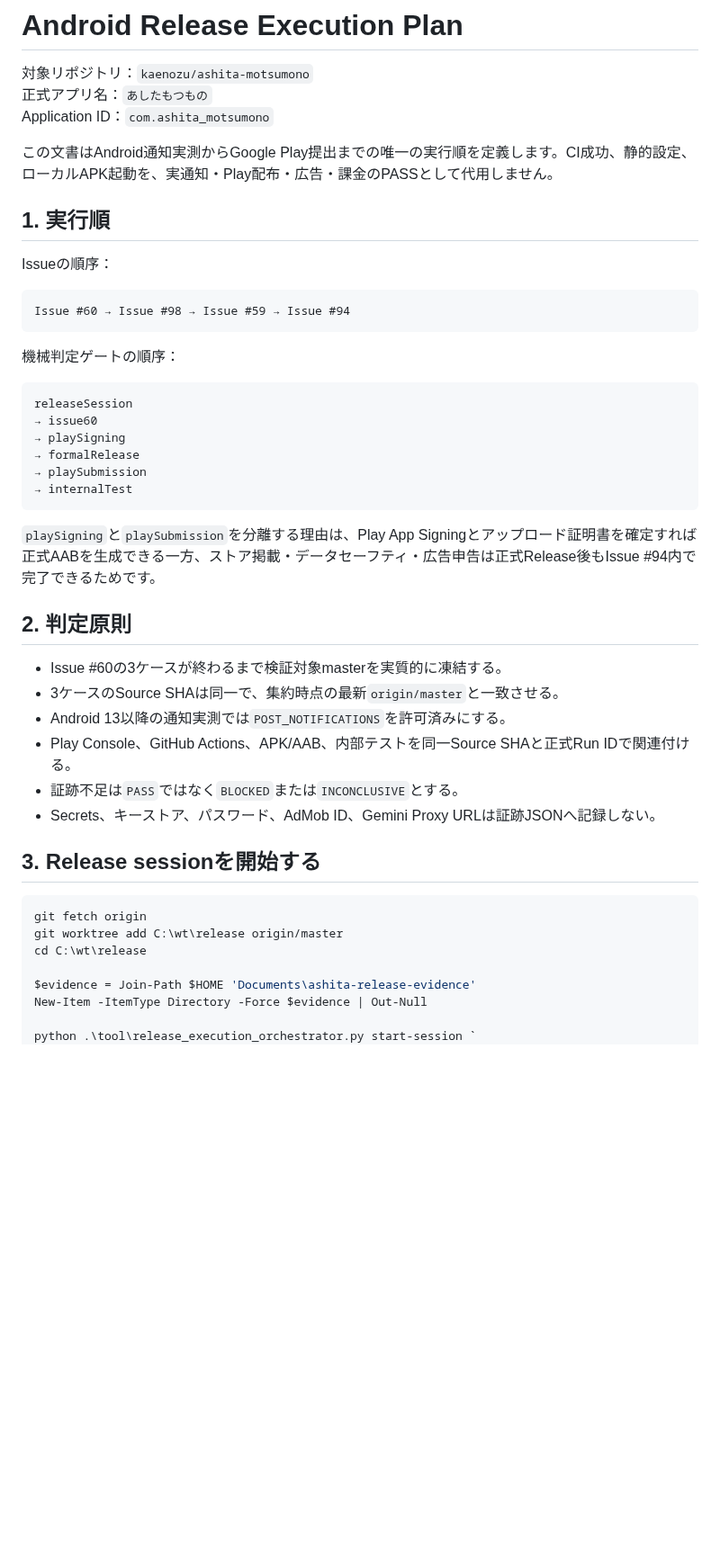
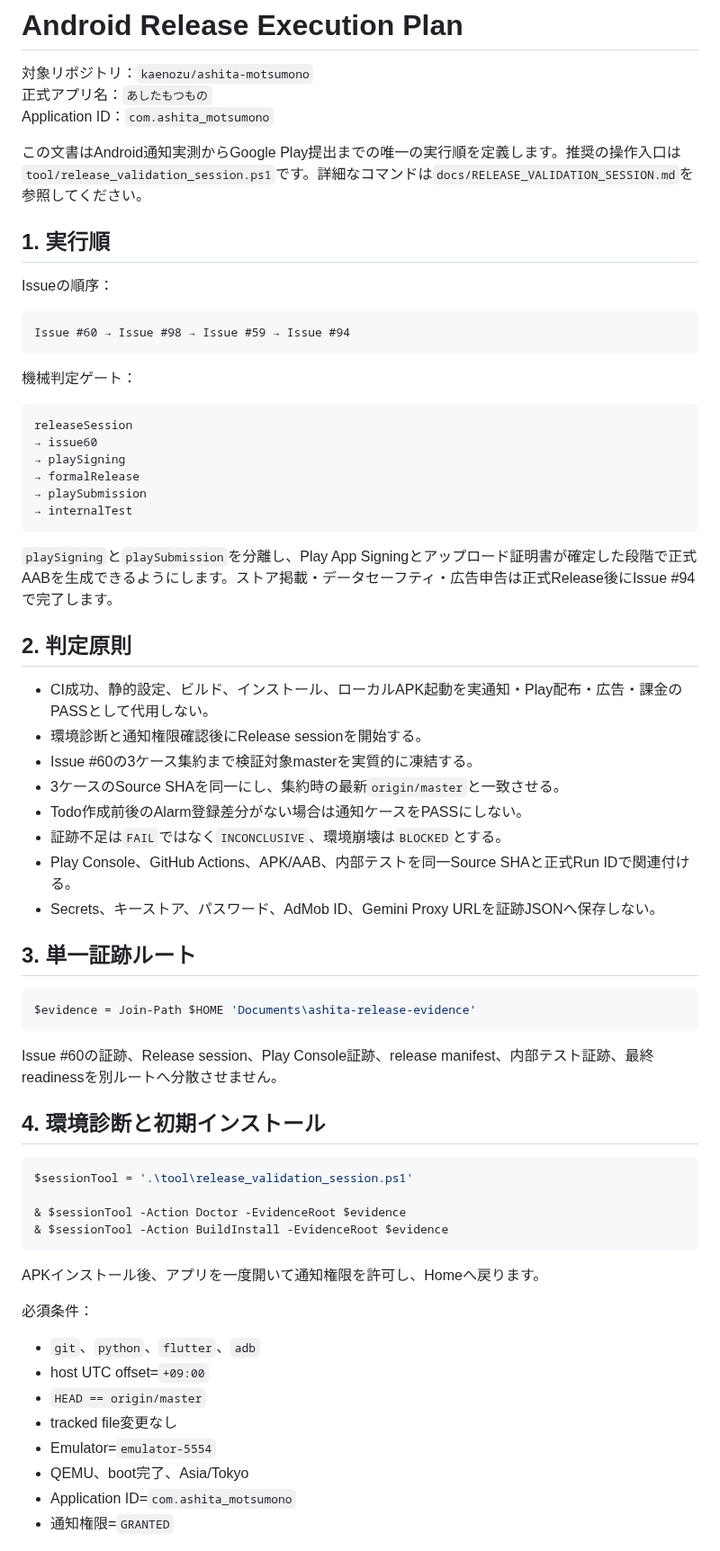
Before and after one commit to neoenox/ashita-motsumono, a Markdown page: docs/RELEASE_EXECUTION_PLAN.md, the part around one of its changes. Shown at 90% size. GitHub-like rendering; blank space fills up the shorter version.

````diff
--- a/docs/RELEASE_EXECUTION_PLAN.md
+++ b/docs/RELEASE_EXECUTION_PLAN.md
@@ -4,7 +4,7 @@
 正式アプリ名：`あしたもつもの`
 Application ID：`com.ashita_motsumono`
 
-この文書はAndroid通知実測からGoogle Play提出までの唯一の実行順を定義します。CI成功、静的設定、ローカルAPK起動を、実通知・Play配布・広告・課金のPASSとして代用しません。
+この文書はAndroid通知実測からGoogle Play提出までの唯一の実行順を定義します。推奨の操作入口は`tool/release_validation_session.ps1`です。詳細なコマンドは`docs/RELEASE_VALIDATION_SESSION.md`を参照してください。
 
 ## 1. 実行順
 
@@ -14,7 +14,7 @@ Issueの順序：
 Issue #60 → Issue #98 → Issue #59 → Issue #94
 ```
 
-機械判定ゲートの順序：
+機械判定ゲート：
 
 ```text
 releaseSession
@@ -25,24 +25,46 @@ releaseSession
 → internalTest
 ```
 
-`playSigning`と`playSubmission`を分離する理由は、Play App Signingとアップロード証明書を確定すれば正式AABを生成できる一方、ストア掲載・データセーフティ・広告申告は正式Release後もIssue #94内で完了できるためです。
+`playSigning`と`playSubmission`を分離し、Play App Signingとアップロード証明書が確定した段階で正式AABを生成できるようにします。ストア掲載・データセーフティ・広告申告は正式Release後にIssue #94で完了します。
 
 ## 2. 判定原則
 
-- Issue #60の3ケースが終わるまで検証対象masterを実質的に凍結する。
-- 3ケースのSource SHAは同一で、集約時点の最新`origin/master`と一致させる。
-- Android 13以降の通知実測では`POST_NOTIFICATIONS`を許可済みにする。
+- CI成功、静的設定、ビルド、インストール、ローカルAPK起動を実通知・Play配布・広告・課金のPASSとして代用しない。
+- 環境診断と通知権限確認後にRelease sessionを開始する。
+- Issue #60の3ケース集約まで検証対象masterを実質的に凍結する。
+- 3ケースのSource SHAを同一にし、集約時の最新`origin/master`と一致させる。
+- Todo作成前後のAlarm登録差分がない場合は通知ケースをPASSにしない。
+- 証跡不足は`FAIL`ではなく`INCONCLUSIVE`、環境崩壊は`BLOCKED`とする。
 - Play Console、GitHub Actions、APK/AAB、内部テストを同一Source SHAと正式Run IDで関連付ける。
-- 証跡不足は`PASS`ではなく`BLOCKED`または`INCONCLUSIVE`とする。
-- Secrets、キーストア、パスワード、AdMob ID、Gemini Proxy URLは証跡JSONへ記録しない。
+- Secrets、キーストア、パスワード、AdMob ID、Gemini Proxy URLを証跡JSONへ保存しない。
 
-## 3. Release sessionを開始する
+## 3. 単一証跡ルート
 
 ```powershell
-git fetch origin
-git worktree add C:\wt\release origin/master
-cd C:\wt\release
+$evidence = Join-Path $HOME 'Documents\ashita-release-evidence'
+```
 
-$evidence = Join-Path $HOME 'Documents\ashita-release-evidence'
-New-Item -ItemType Directory -Force $evidence | Out-Null
+Issue #60の証跡、Release session、Play Console証跡、release manifest、内部テスト証跡、最終readinessを別ルートへ分散させません。
 
+## 4. 環境診断と初期インストール
+
+```powershell
+$sessionTool = '.\tool\release_validation_session.ps1'
+
+& $sessionTool -Action Doctor -EvidenceRoot $evidence
+& $sessionTool -Action BuildInstall -EvidenceRoot $evidence
+```
+
+APKインストール後、アプリを一度開いて通知権限を許可し、Homeへ戻ります。
+
+必須条件：
+
+- `git`、`python`、`flutter`、`adb`
+- host UTC offset=`+09:00`
+- `HEAD == origin/master`
+- tracked file変更なし
+- Emulator=`emulator-5554`
+- QEMU、boot完了、Asia/Tokyo
+- Application ID=`com.ashita_motsumono`
+- 通知権限=`GRANTED`
+
````
Also changed, not shown: other parts of docs/RELEASE_EXECUTION_PLAN.md (+123 -97 lines).
